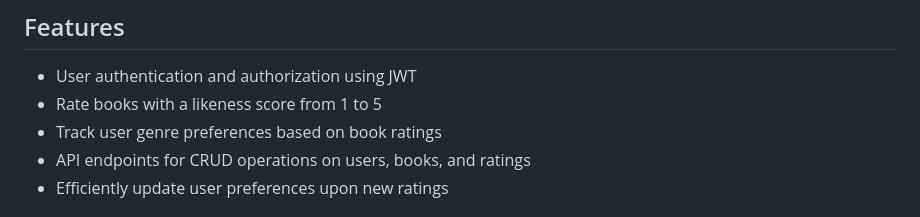
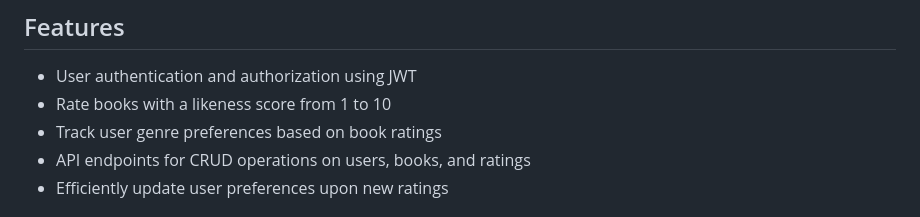
Before and after one commit to karar-hayder/RecAnthology, a Markdown page: README.md, the part around the change. GitHub-like rendering.

```diff
--- a/README.md
+++ b/README.md
@@ -20,7 +20,7 @@
 ## Features
 
 * User authentication and authorization using JWT
-* Rate books with a likeness score from 1 to 5
+* Rate books with a likeness score from 1 to 10
 * Track user genre preferences based on book ratings
 * API endpoints for CRUD operations on users, books, and ratings
 * Efficiently update user preferences upon new ratings
```
